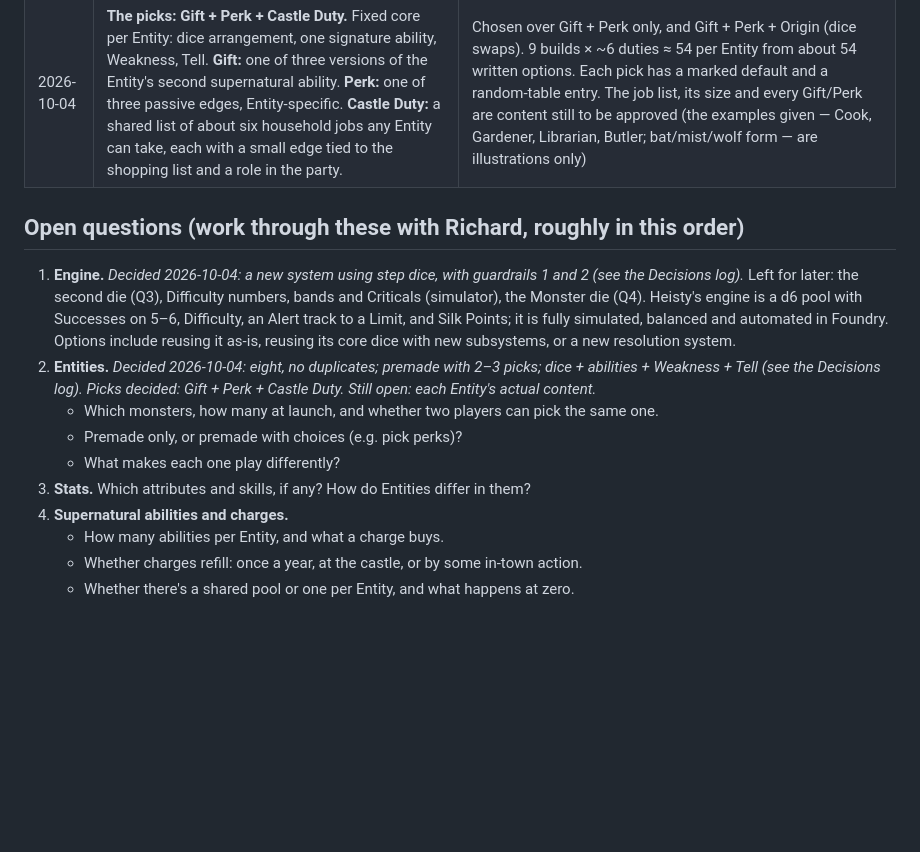
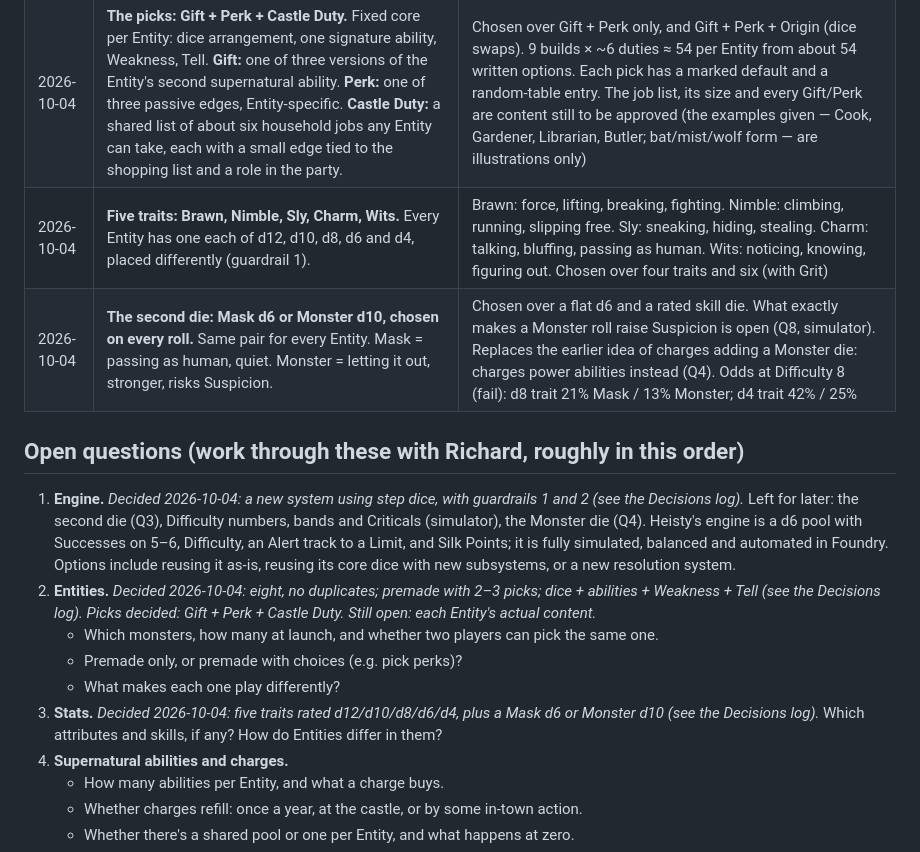
Before and after one commit to PainHog/DontGetForked, a Markdown page: docs/DESIGN.md, the part around the change. Rendered like a GitHub page; blank space fills up the shorter version.

Commit message:
Design: record traits and Mask/Monster second die

```diff
--- a/docs/DESIGN.md
+++ b/docs/DESIGN.md
@@ -28,6 +28,8 @@ Living document. The **Pitch** is Richard's. **Decisions** are only what Richard
 | 2026-10-04 | **Entities are premade, with 2–3 picks each** for variety and replayability | More than a single perk choice. What the picks are is open (Q2c follow-up). Every pick gets a default and a random-table entry (LESSONS: character creation) and every option is measured in the simulator for win-rate outliers |
 | 2026-10-04 | **Each Entity has: its dice arrangement, supernatural abilities with charges, a Weakness and a Tell.** | Weakness: a classic weakness the town can use against it (sunlight, silver, fire…), which is why the mob is dangerous. Tell: how it gives itself away in town. Weaknesses must cost about the same and come up about as often; every Tell is a Suspicion trigger and falls under "one event, one trigger". Specific Weaknesses and Tells are content for Richard to approve |
 | 2026-10-04 | **The picks: Gift + Perk + Castle Duty.** Fixed core per Entity: dice arrangement, one signature ability, Weakness, Tell. **Gift:** one of three versions of the Entity's second supernatural ability. **Perk:** one of three passive edges, Entity-specific. **Castle Duty:** a shared list of about six household jobs any Entity can take, each with a small edge tied to the shopping list and a role in the party. | Chosen over Gift + Perk only, and Gift + Perk + Origin (dice swaps). 9 builds × ~6 duties ≈ 54 per Entity from about 54 written options. Each pick has a marked default and a random-table entry. The job list, its size and every Gift/Perk are content still to be approved (the examples given — Cook, Gardener, Librarian, Butler; bat/mist/wolf form — are illustrations only) |
+| 2026-10-04 | **Five traits: Brawn, Nimble, Sly, Charm, Wits.** Every Entity has one each of d12, d10, d8, d6 and d4, placed differently (guardrail 1). | Brawn: force, lifting, breaking, fighting. Nimble: climbing, running, slipping free. Sly: sneaking, hiding, stealing. Charm: talking, bluffing, passing as human. Wits: noticing, knowing, figuring out. Chosen over four traits and six (with Grit) |
+| 2026-10-04 | **The second die: Mask d6 or Monster d10, chosen on every roll.** Same pair for every Entity. Mask = passing as human, quiet. Monster = letting it out, stronger, risks Suspicion. | Chosen over a flat d6 and a rated skill die. What exactly makes a Monster roll raise Suspicion is open (Q8, simulator). Replaces the earlier idea of charges adding a Monster die: charges power abilities instead (Q4). Odds at Difficulty 8 (fail): d8 trait 21% Mask / 13% Monster; d4 trait 42% / 25% |
 
 ## Open questions (work through these with Richard, roughly in this order)
 1. **Engine.** *Decided 2026-10-04: a new system using step dice, with guardrails 1 and 2 (see the Decisions log).* Left for later: the second die (Q3), Difficulty numbers, bands and Criticals (simulator), the Monster die (Q4). Heisty's engine is a d6 pool with Successes on 5–6, Difficulty, an Alert track to a Limit, and Silk Points; it is fully simulated, balanced and automated in Foundry. Options include reusing it as-is, reusing its core dice with new subsystems, or a new resolution system.
@@ -35,7 +37,7 @@ Living document. The **Pitch** is Richard's. **Decisions** are only what Richard
    - Which monsters, how many at launch, and whether two players can pick the same one.
    - Premade only, or premade with choices (e.g. pick perks)?
    - What makes each one play differently?
-3. **Stats.** Which attributes and skills, if any? How do Entities differ in them?
+3. **Stats.** *Decided 2026-10-04: five traits rated d12/d10/d8/d6/d4, plus a Mask d6 or Monster d10 (see the Decisions log).* Which attributes and skills, if any? How do Entities differ in them?
 4. **Supernatural abilities and charges.**
    - How many abilities per Entity, and what a charge buys.
    - Whether charges refill: once a year, at the castle, or by some in-town action.
```
